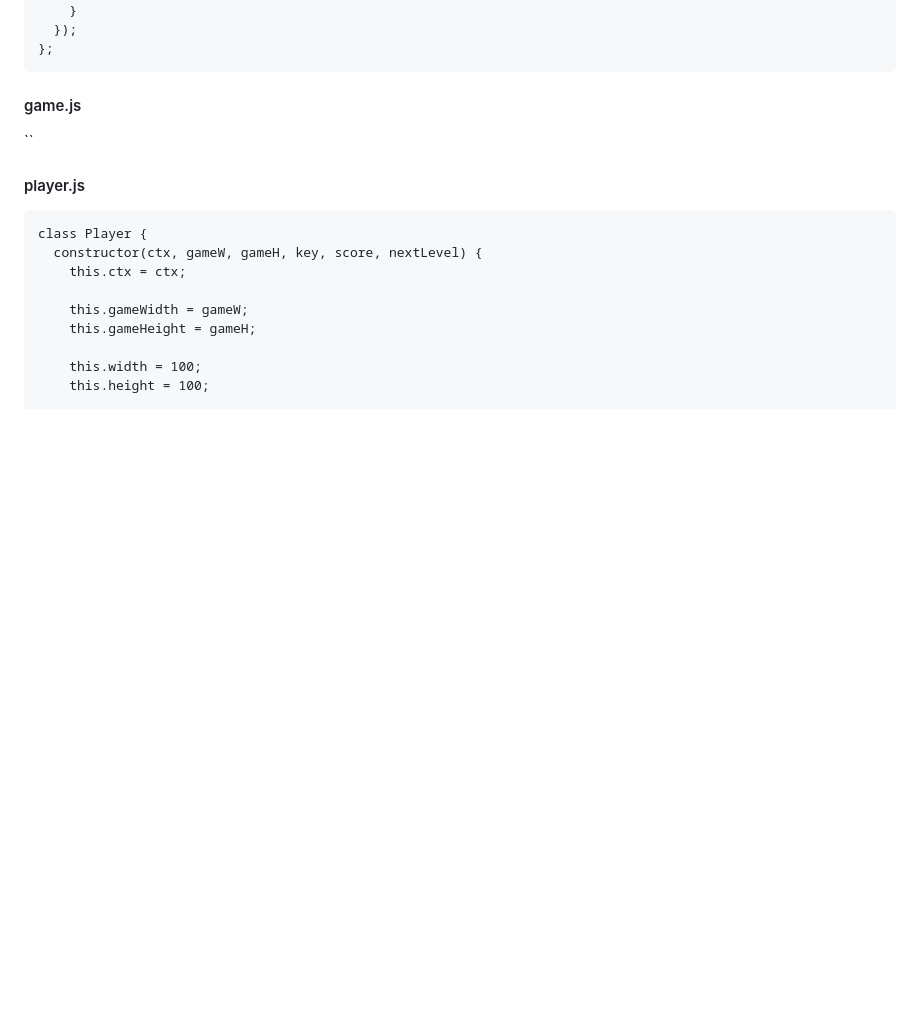
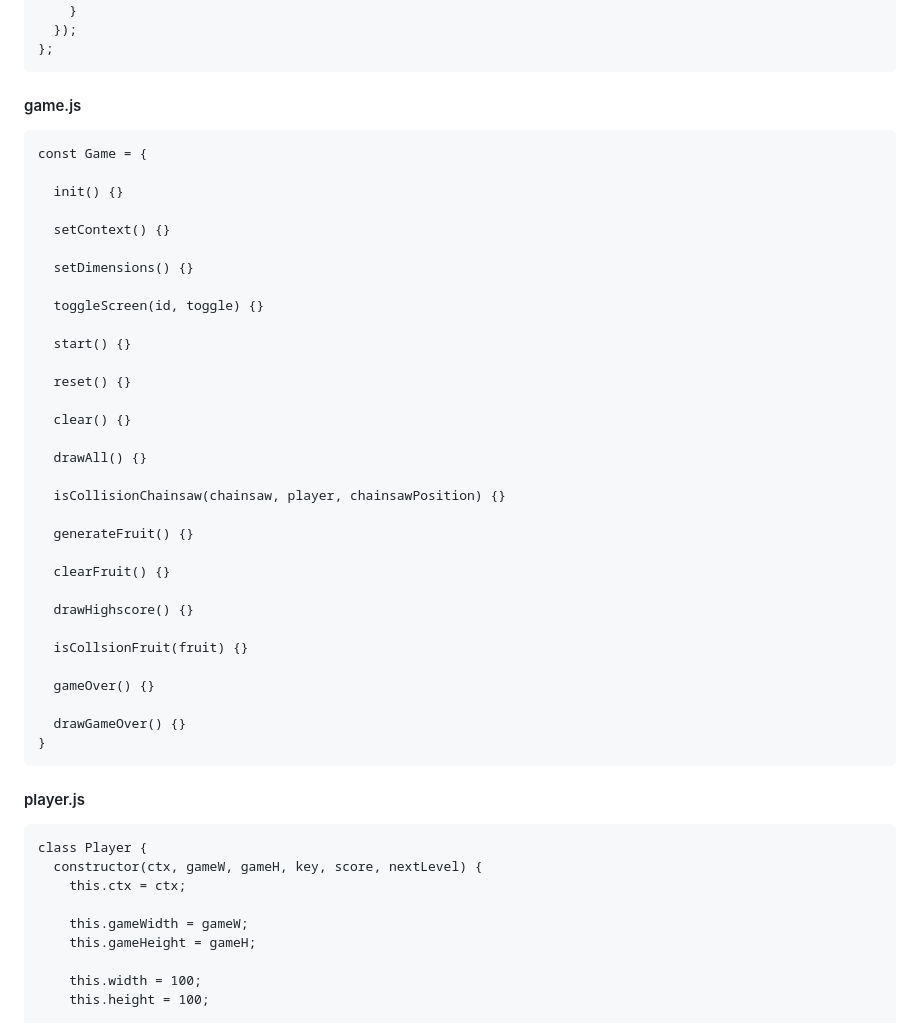
Before and after one commit to fly-to-survive/fly-to-survive, a Markdown page: README.md, the part around the change printed below. Rendered like a GitHub page; blank space fills up the shorter version.

Commit message:
working on readme

````diff
--- a/README.md
+++ b/README.md
@@ -51,7 +51,40 @@ window.onload = () => {
 
 #### game.js
 
-``
+```
+const Game = {
+
+  init() {}
+
+  setContext() {}
+
+  setDimensions() {}
+
+  toggleScreen(id, toggle) {}
+
+  start() {}
+
+  reset() {}
+
+  clear() {}
+
+  drawAll() {}
+
+  isCollisionChainsaw(chainsaw, player, chainsawPosition) {}
+
+  generateFruit() {}
+
+  clearFruit() {}
+
+  drawHighscore() {}
+
+  isCollsionFruit(fruit) {}
+
+  gameOver() {}
+
+  drawGameOver() {}
+}
+```
 
 #### player.js
 
````
Also changed, not shown: other parts of README.md (+1 -1 lines).
